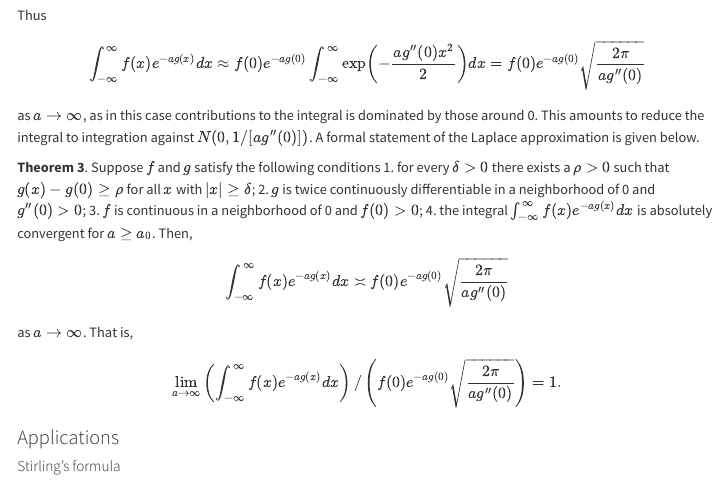
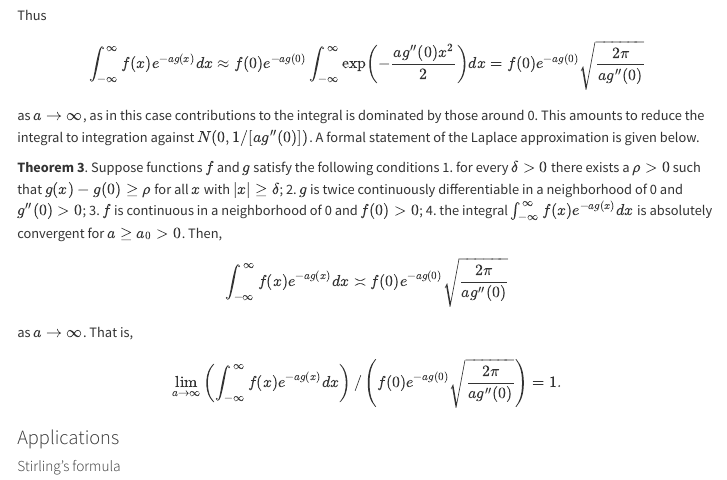
Before and after one commit to won-j/M1399_000100-lecture08, a Quarto document (integration.qmd): the page in a window 1100 px wide, from 16720 px down. Rendered offline with R 4.5, knitr and Pandoc in place of Quarto, with nearby package versions; menus at the side of the page are left out; long lines of code are wrapped.

Commit message:
More clarification of Theorem 3

```diff
--- a/integration.qmd
+++ b/integration.qmd
@@ -800,11 +800,11 @@ $$
 as $a \to \infty$, as in this case contributions to the integral is dominated by those around 0.
 This amounts to reduce the integral to integration against $N(0, 1/[ag''(0)])$. A formal statement of the Laplace approximation is given below.
 
-**Theorem 3**. Suppose $f$ and $g$ satisfy the following conditions
+**Theorem 3**. Suppose functions $f$ and $g$ satisfy the following conditions
 1. for every $\delta > 0$ there exists a $\rho > 0$ such that $g(x) - g(0) \ge \rho$ for all $x$ with $|x| \ge \delta$;
 2. $g$ is twice continuously differentiable in a neighborhood of 0 and $g''(0) > 0$;
 3. $f$ is continuous in a neighborhood of 0 and $f(0) > 0$;
-4. the integral $\int_{-\infty}^{\infty}f(x)e^{-ag(x)}dx$ is absolutely convergent for $a \ge a_0$.
+4. the integral $\int_{-\infty}^{\infty}f(x)e^{-ag(x)}dx$ is absolutely convergent for $a \ge a_0 > 0$.
 Then,
 $$
     \int_{-\infty}^{\infty} f(x)e^{-a g(x)} dx
```
